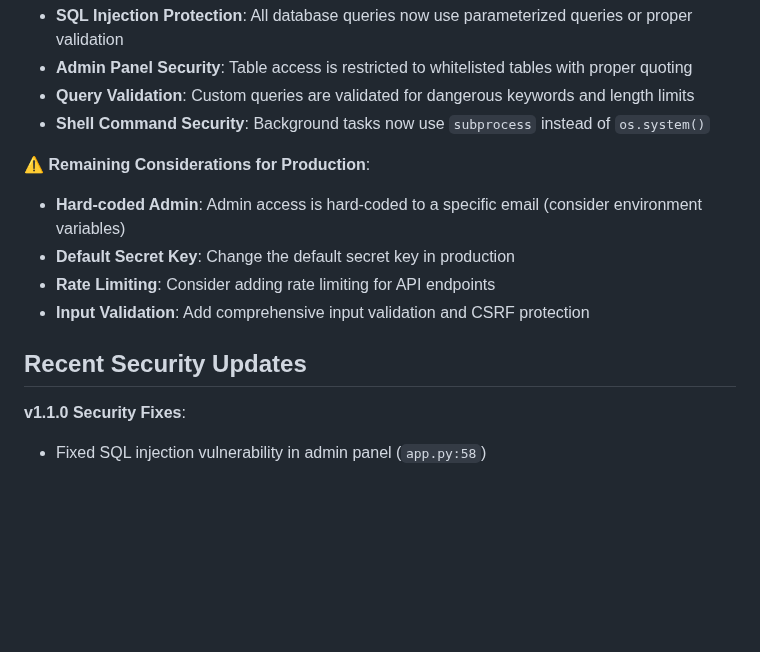
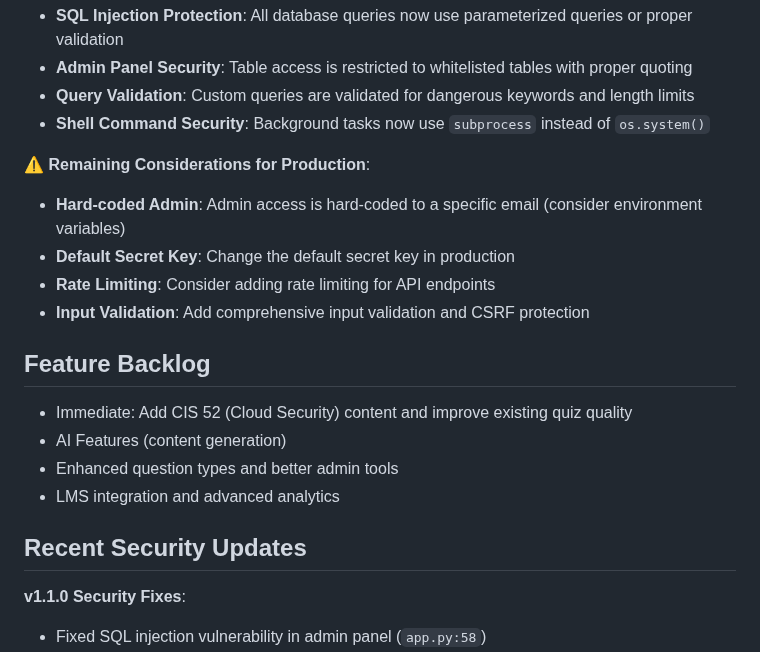
Before and after one commit to cyberdefendersprogram/cyberquiz, a Markdown page: README.md, the part around one of its changes. Rendered like a GitHub page; blank space fills up the shorter version.

```diff
--- a/README.md
+++ b/README.md
@@ -268,14 +268,18 @@ poetry run huey_consumer.py tasks.huey
 - **Shell Command Security**: Background tasks now use `subprocess` instead of `os.system()`
 
 ⚠️ **Remaining Considerations for Production**:
-
 - **Hard-coded Admin**: Admin access is hard-coded to a specific email (consider environment variables)
 - **Default Secret Key**: Change the default secret key in production
 - **Rate Limiting**: Consider adding rate limiting for API endpoints
 - **Input Validation**: Add comprehensive input validation and CSRF protection
 
+## Feature Backlog
+- Immediate: Add CIS 52 (Cloud Security) content and improve existing quiz quality
+- AI Features (content generation)
+- Enhanced question types and better admin tools
+- LMS integration and advanced analytics
+
 ## Recent Security Updates
-
 **v1.1.0 Security Fixes**:
 - Fixed SQL injection vulnerability in admin panel (`app.py:58`)
 - Enhanced custom query validation with keyword filtering
```
Also changed, not shown: other parts of README.md (+0 -1 lines), CLAUDE.md (added, +50 -0 lines).
